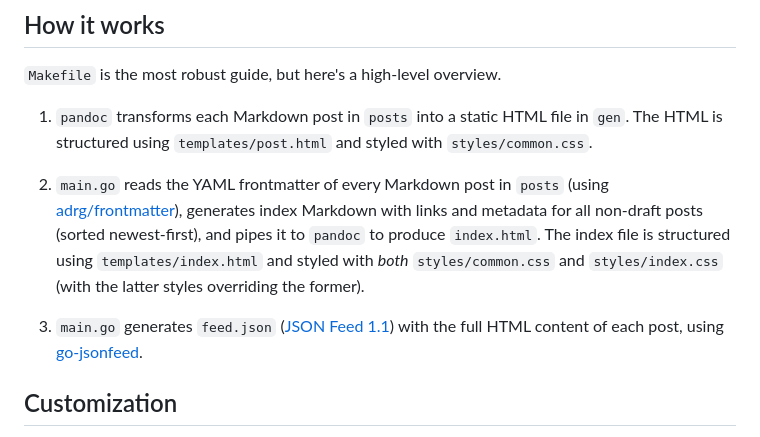
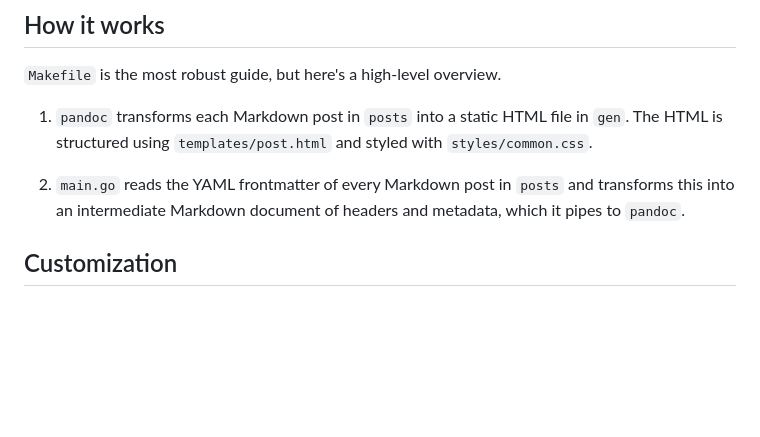
Before and after one commit to lukasschwab/pandoc-blog, a Markdown page: README.md, the part around the change. Rendered like a GitHub page; blank space fills up the shorter version.

Commit message:
Revert implementation details added to docs
Co-authored-by: Lukas Schwab <lukas.schwab@gmail.com>

```diff
--- a/README.md
+++ b/README.md
@@ -33,9 +33,8 @@ Deeply unattractive out of the box? Yes. Easy to customize? I hope so.
 
 1. `pandoc` transforms each Markdown post in `posts` into a static HTML file in `gen`. The HTML is structured using `templates/post.html` and styled with `styles/common.css`.
 
-2. `main.go` reads the YAML frontmatter of every Markdown post in `posts` (using [adrg/frontmatter](https://github.com/adrg/frontmatter)), generates index Markdown with links and metadata for all non-draft posts (sorted newest-first), and pipes it to `pandoc` to produce `index.html`. The index file is structured using `templates/index.html` and styled with *both* `styles/common.css` and `styles/index.css` (with the latter styles overriding the former).
+2. `main.go` reads the YAML frontmatter of every Markdown post in `posts` and transforms this into an intermediate Markdown document of headers and metadata, which it pipes to `pandoc`.
 
-4. `main.go` generates `feed.json` ([JSON Feed 1.1](https://jsonfeed.org/version/1.1)) with the full HTML content of each post, using [go-jsonfeed](https://github.com/lukasschwab/go-jsonfeed).
 
 ## Customization
 
```
